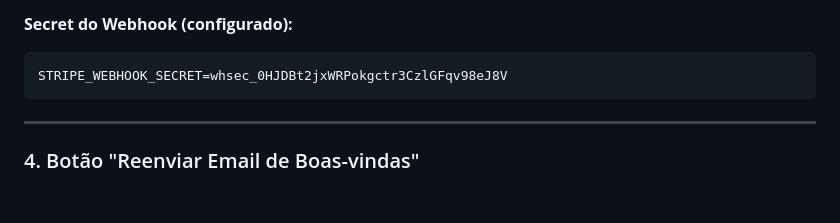
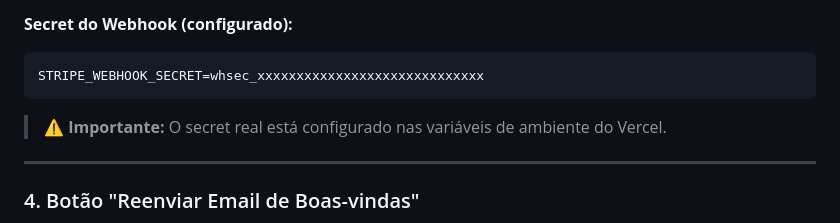
Before and after one commit to agenciateixeira/brutal-team, a Markdown page: docs-2025-11-15-sistema-pagamentos/README.md, the part around one of its changes. GitHub-like rendering; blank space fills up the shorter version.

````diff
--- a/docs-2025-11-15-sistema-pagamentos/README.md
+++ b/docs-2025-11-15-sistema-pagamentos/README.md
@@ -74,8 +74,9 @@ RESEND_API_KEY=re_ELF3EjBz_ywiNyFcPhrNxJMBte3y4aiY7
 
 **Secret do Webhook (configurado):**
 ```
-STRIPE_WEBHOOK_SECRET=whsec_0HJDBt2jxWRPokgctr3CzlGFqv98eJ8V
+STRIPE_WEBHOOK_SECRET=whsec_xxxxxxxxxxxxxxxxxxxxxxxxxxxxx
 ```
+> **⚠️ Importante:** O secret real está configurado nas variáveis de ambiente do Vercel.
 
 ---
 
````
Also changed, not shown: other parts of docs-2025-11-15-sistema-pagamentos/README.md (+13 -8 lines).
